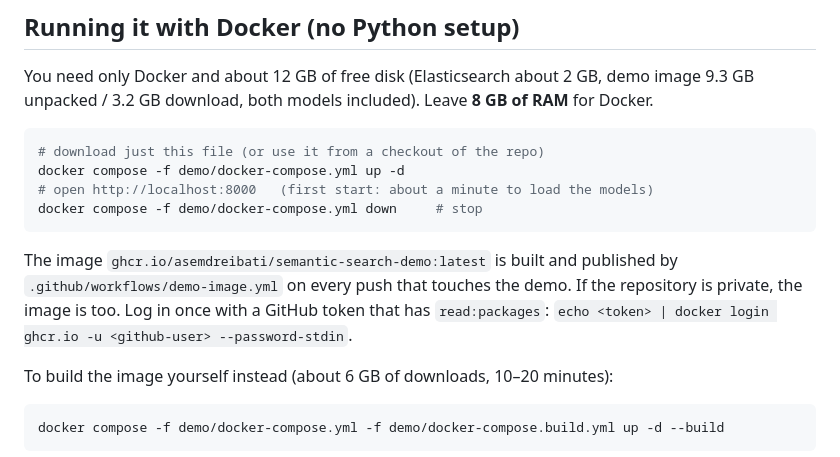
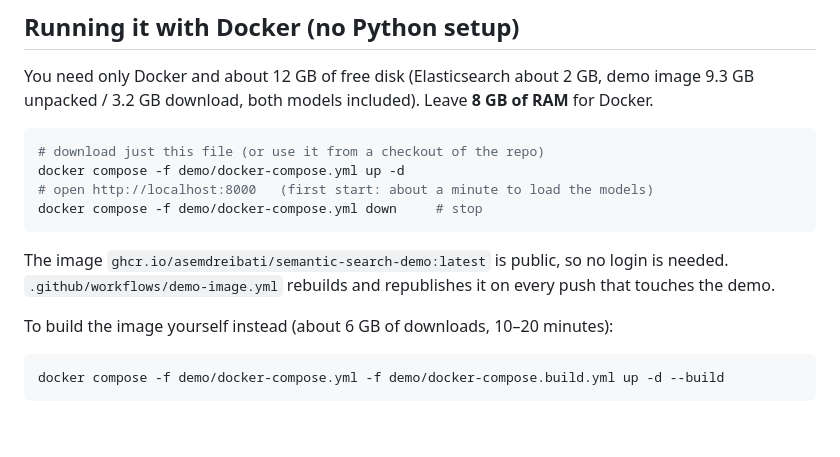
Before and after one commit to asemdreibati/semantic-search-experiments, a Markdown page: demo/README.md, the part around the change. Drawn GitHub-style; blank space fills up the shorter version.

Commit message:
Demo README: the published image is public, no login needed [skip ci]
Co-Authored-By: Claude Opus 5.5 <noreply@anthropic.com>
Claude-Session: https://claude.ai/code/session_01911qJfWzCMU9StddVzH8cx

````diff
--- a/demo/README.md
+++ b/demo/README.md
@@ -65,11 +65,9 @@ docker compose -f demo/docker-compose.yml up -d
 docker compose -f demo/docker-compose.yml down     # stop
 ```
 
-The image `ghcr.io/asemdreibati/semantic-search-demo:latest` is built and
-published by `.github/workflows/demo-image.yml` on every push that touches
-the demo. If the repository is private, the image is too. Log in once with a
-GitHub token that has `read:packages`:
-`echo <token> | docker login ghcr.io -u <github-user> --password-stdin`.
+The image `ghcr.io/asemdreibati/semantic-search-demo:latest` is public, so no
+login is needed. `.github/workflows/demo-image.yml` rebuilds and republishes
+it on every push that touches the demo.
 
 To build the image yourself instead (about 6 GB of downloads, 10–20 minutes):
 
````
